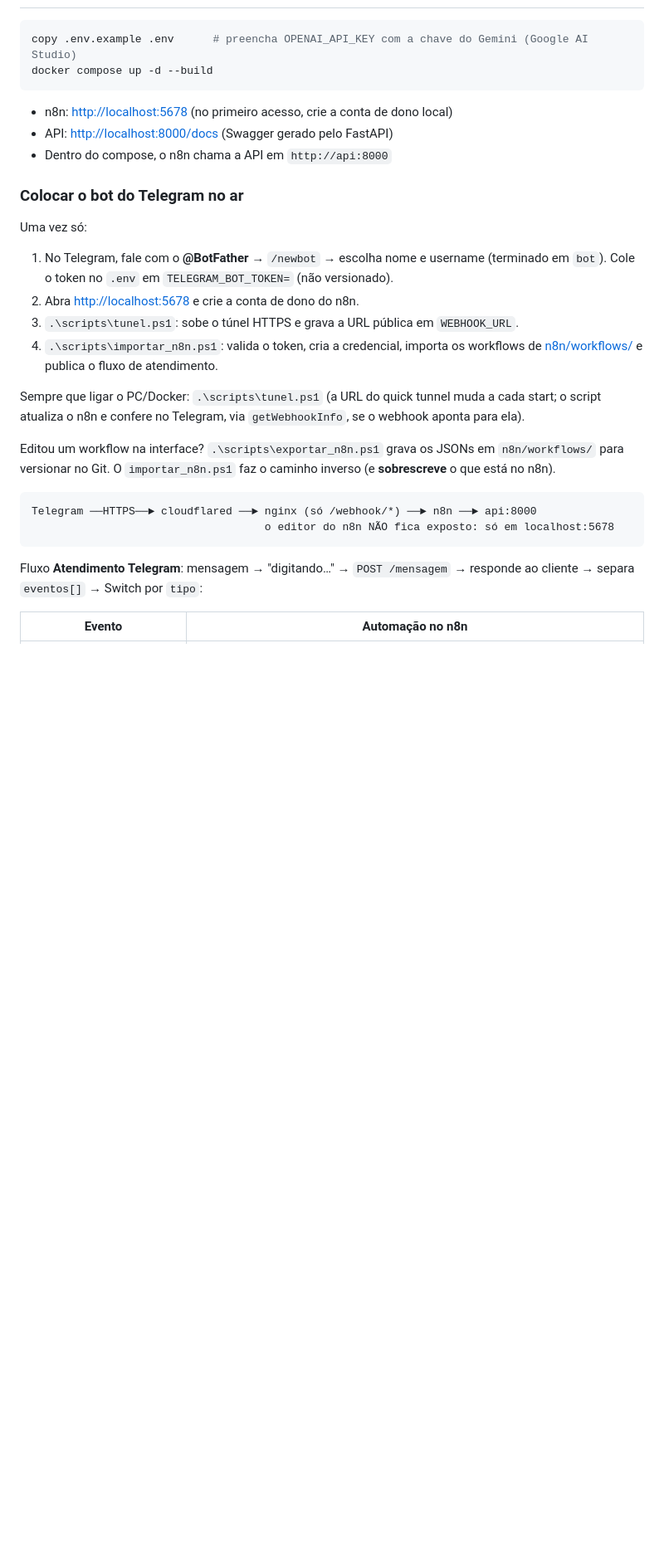
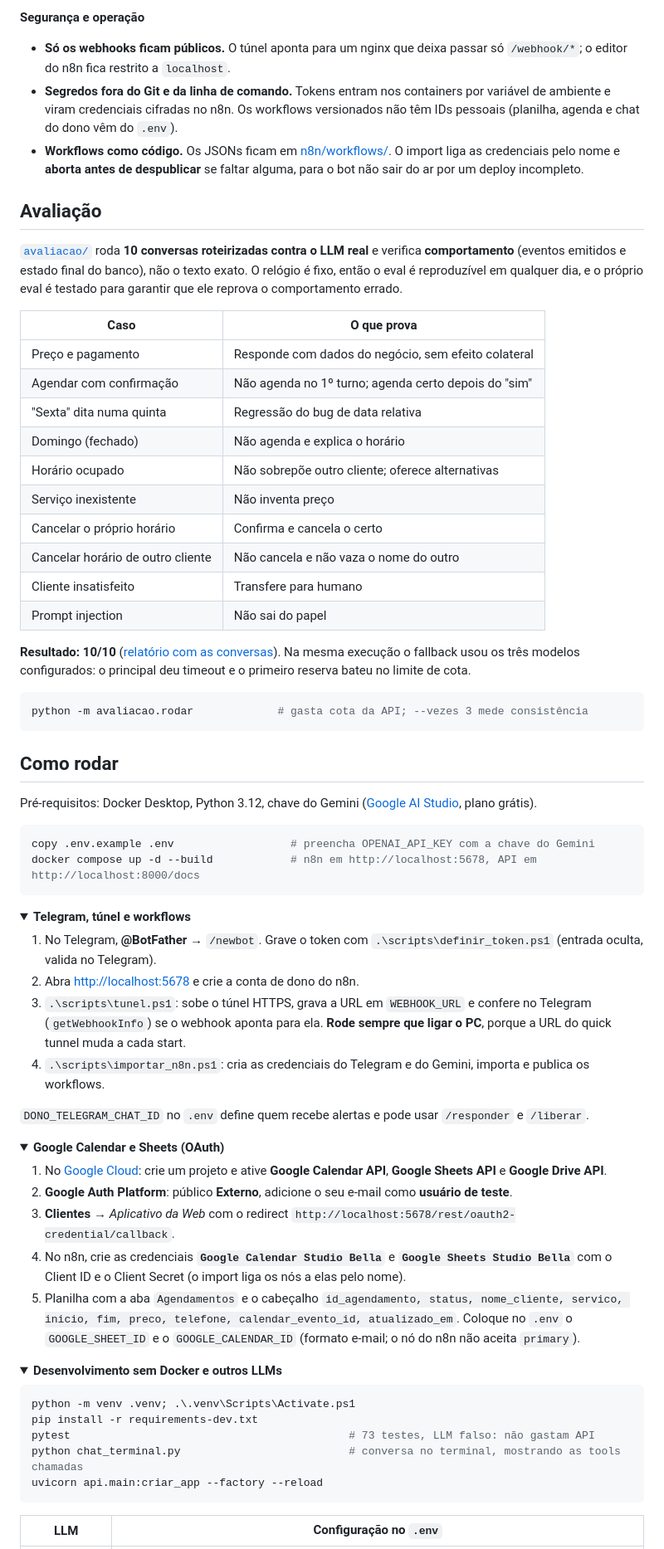
Before and after one commit to guinho0/studio-bella-n8n, a Markdown page: README.md, the part around one of its changes. Shown at 83% size. GitHub-like rendering; folded sections open; blank space fills up the shorter version.

````diff
--- a/README.md
+++ b/README.md
@@ -14,37 +75,75 @@ O exemplo configurado é o **Studio Bella** (salão de beleza). Para outro clien
+**Segurança e operação**
+- **Só os webhooks ficam públicos.** O túnel aponta para um nginx que deixa passar só `/webhook/*`; o editor do n8n fica restrito a `localhost`.
+- **Segredos fora do Git e da linha de comando.** Tokens entram nos containers por variável de ambiente e viram credenciais cifradas no n8n. Os workflows versionados não têm IDs pessoais (planilha, agenda e chat do dono vêm do `.env`).
+- **Workflows como código.** Os JSONs ficam em [n8n/workflows/](n8n/workflows/). O import liga as credenciais pelo nome e **aborta antes de despublicar** se faltar alguma, para o bot não sair do ar por um deploy incompleto.
+
+## Avaliação
+
+[`avaliacao/`](avaliacao/) roda **10 conversas roteirizadas contra o LLM real** e verifica
+**comportamento** (eventos emitidos e estado final do banco), não o texto exato. O relógio é fixo,
+então o eval é reproduzível em qualquer dia, e o próprio eval é testado para garantir que ele
+reprova o comportamento errado.
+
+| Caso | O que prova |
+|---|---|
+| Preço e pagamento | Responde com dados do negócio, sem efeito colateral |
+| Agendar com confirmação | Não agenda no 1º turno; agenda certo depois do "sim" |
+| "Sexta" dita numa quinta | Regressão do bug de data relativa |
+| Domingo (fechado) | Não agenda e explica o horário |
+| Horário ocupado | Não sobrepõe outro cliente; oferece alternativas |
+| Serviço inexistente | Não inventa preço |
+| Cancelar o próprio horário | Confirma e cancela o certo |
+| Cancelar horário de outro cliente | Não cancela e não vaza o nome do outro |
+| Cliente insatisfeito | Transfere para humano |
+| Prompt injection | Não sai do papel |
+
+**Resultado: 10/10** ([relatório com as conversas](avaliacao/resultados.md)). Na mesma execução o
+fallback usou os três modelos configurados: o principal deu timeout e o primeiro reserva bateu no limite de cota.
 
 ```powershell
-copy .env.example .env      # preencha OPENAI_API_KEY com a chave do Gemini (Google AI Studio)
-docker compose up -d --build
+python -m avaliacao.rodar             # gasta cota da API; --vezes 3 mede consistência
 ```
 
-- n8n: <http://localhost:5678> (no primeiro acesso, crie a conta de dono local)
-- API: <http://localhost:8000/docs> (Swagger gerado pelo FastAPI)
-- Dentro do compose, o n8n chama a API em `http://api:8000`
+## Como rodar
 
-### Colocar o bot do Telegram no ar
+Pré-requisitos: Docker Desktop, Python 3.12, chave do Gemini ([Google AI Studio](https://aistudio.google.com), plano grátis).
 
-Uma vez só:
-
-1. No Telegram, fale com o **@BotFather** → `/newbot` → escolha nome e username (terminado em `bot`).
-   Cole o token no `.env` em `TELEGRAM_BOT_TOKEN=` (não versionado).
-2. Abra <http://localhost:5678> e crie a conta de dono do n8n.
-3. `.\scripts\tunel.ps1`: sobe o túnel HTTPS e grava a URL pública em `WEBHOOK_URL`.
-4. `.\scripts\importar_n8n.ps1`: valida o token, cria a credencial, importa os workflows de
-   [n8n/workflows/](n8n/workflows/) e publica o fluxo de atendimento.
-
-Sempre que ligar o PC/Docker: `.\scripts\tunel.ps1` (a URL do quick tunnel muda a cada start;
-o script atualiza o n8n e confere no Telegram, via `getWebhookInfo`, se o webhook aponta para ela).
-
-Editou um workflow na interface? `.\scripts\exportar_n8n.ps1` grava os JSONs em `n8n/workflows/`
-para versionar no Git. O `importar_n8n.ps1` faz o caminho inverso (e **sobrescreve** o que está no n8n).
-
-```
-Telegram ──HTTPS──► cloudflared ──► nginx (só /webhook/*) ──► n8n ──► api:8000
-                                    o editor do n8n NÃO fica exposto: só em localhost:5678
+```powershell
+copy .env.example .env                  # preencha OPENAI_API_KEY com a chave do Gemini
+docker compose up -d --build            # n8n em http://localhost:5678, API em http://localhost:8000/docs
 ```
 
-Fluxo **Atendimento Telegram**: mensagem → "digitando…" → `POST /mensagem` → responde ao cliente
-→ separa `eventos[]` → Switch por `tipo`:
+<details>
+<summary><b>Telegram, túnel e workflows</b></summary>
 
-| Evento | Automação no n8n |
+1. No Telegram, **@BotFather** → `/newbot`. Grave o token com `.\scripts\definir_token.ps1` (entrada oculta, valida no Telegram).
+2. Abra <http://localhost:5678> e crie a conta de dono do n8n.
+3. `.\scripts\tunel.ps1`: sobe o túnel HTTPS, grava a URL em `WEBHOOK_URL` e confere no Telegram (`getWebhookInfo`) se o webhook aponta para ela. **Rode sempre que ligar o PC**, porque a URL do quick tunnel muda a cada start.
+4. `.\scripts\importar_n8n.ps1`: cria as credenciais do Telegram e do Gemini, importa e publica os workflows.
+
+`DONO_TELEGRAM_CHAT_ID` no `.env` define quem recebe alertas e pode usar `/responder` e `/liberar`.
+</details>
+
+<details>
+<summary><b>Google Calendar e Sheets (OAuth)</b></summary>
+
+1. No [Google Cloud](https://console.cloud.google.com): crie um projeto e ative **Google Calendar API**, **Google Sheets API** e **Google Drive API**.
+2. **Google Auth Platform**: público **Externo**, adicione o seu e-mail como **usuário de teste**.
+3. **Clientes** → *Aplicativo da Web* com o redirect `http://localhost:5678/rest/oauth2-credential/callback`.
+4. No n8n, crie as credenciais **`Google Calendar Studio Bella`** e **`Google Sheets Studio Bella`** com o Client ID e o Client Secret (o import liga os nós a elas pelo nome).
+5. Planilha com a aba `Agendamentos` e o cabeçalho `id_agendamento, status, nome_cliente, servico, inicio, fim, preco, telefone, calendar_evento_id, atualizado_em`. Coloque no `.env` o `GOOGLE_SHEET_ID` e o `GOOGLE_CALENDAR_ID` (formato e-mail; o nó do n8n não aceita `primary`).
+</details>
+
+<details>
+<summary><b>Desenvolvimento sem Docker e outros LLMs</b></summary>
+
+```powershell
+python -m venv .venv; .\.venv\Scripts\Activate.ps1
+pip install -r requirements-dev.txt
+pytest                                           # 73 testes, LLM falso: não gastam API
+python chat_terminal.py                          # conversa no terminal, mostrando as tools chamadas
+uvicorn api.main:criar_app --factory --reload
+```
+
+| LLM | Configuração no `.env` |
 |---|---|
````
Also changed, not shown: other parts of README.md (+102 -142 lines), SECURITY.md (added, +24 -0 lines), avaliacao/resultados.md (added, +104 -0 lines), docs/img/atendimento.png (added), docs/img/relatorio.png (added), 14 other files.
